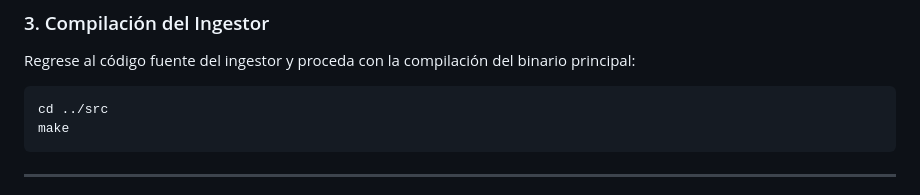
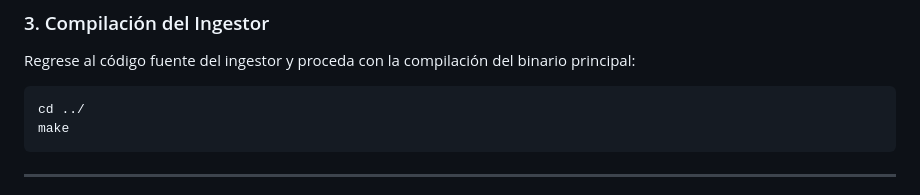
Before and after one commit to GUCHIHACKER/InstantCrack, a Markdown page: README.md, the part around the change. Drawn GitHub-style.

````diff
--- a/README.md
+++ b/README.md
@@ -77,7 +77,7 @@ make
 ### 3. Compilación del Ingestor
 Regrese al código fuente del ingestor y proceda con la compilación del binario principal:
 ```bash
-cd ../src
+cd ../
 make
 ```
 
````
